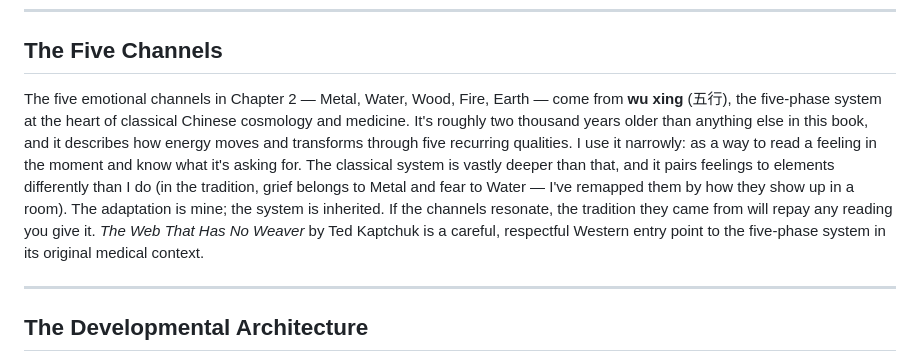
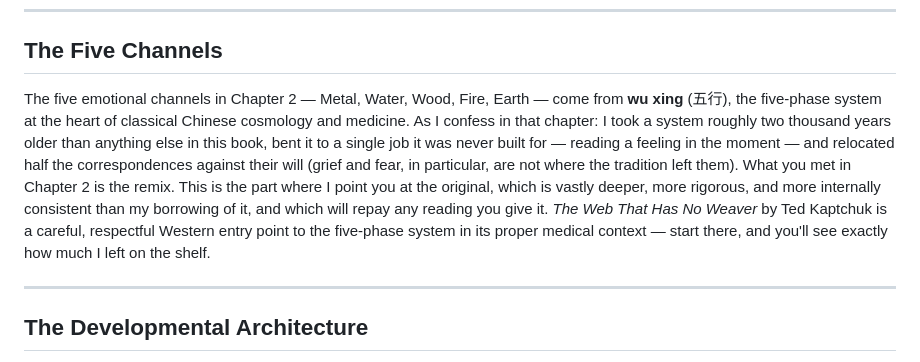
Before and after one commit to wendell-britt/mtgoa-manuscript, a Markdown page: appendices/ON_THE_SHOULDERS_OF.md, the part around the change. Drawn GitHub-style.

Commit message:
WB-3: match Appendix E five-channels entry to the chapter's self-aware tone
Knowing callback to the Ch2 confession ("the remix," "relocated against
their will," "how much I left on the shelf") while keeping the real
further-reading payload (Kaptchuk, The Web That Has No Weaver).

Co-Authored-By: Claude Opus 4.8 <noreply@anthropic.com>

```diff
--- a/appendices/ON_THE_SHOULDERS_OF.md
+++ b/appendices/ON_THE_SHOULDERS_OF.md
@@ -17,7 +17,7 @@ The method at the heart of this book — emotional alchemy, the conviction that
 
 ## The Five Channels
 
-The five emotional channels in Chapter 2 — Metal, Water, Wood, Fire, Earth — come from **wu xing** (五行), the five-phase system at the heart of classical Chinese cosmology and medicine. It's roughly two thousand years older than anything else in this book, and it describes how energy moves and transforms through five recurring qualities. I use it narrowly: as a way to read a feeling in the moment and know what it's asking for. The classical system is vastly deeper than that, and it pairs feelings to elements differently than I do (in the tradition, grief belongs to Metal and fear to Water — I've remapped them by how they show up in a room). The adaptation is mine; the system is inherited. If the channels resonate, the tradition they came from will repay any reading you give it. *The Web That Has No Weaver* by Ted Kaptchuk is a careful, respectful Western entry point to the five-phase system in its original medical context.
+The five emotional channels in Chapter 2 — Metal, Water, Wood, Fire, Earth — come from **wu xing** (五行), the five-phase system at the heart of classical Chinese cosmology and medicine. As I confess in that chapter: I took a system roughly two thousand years older than anything else in this book, bent it to a single job it was never built for — reading a feeling in the moment — and relocated half the correspondences against their will (grief and fear, in particular, are not where the tradition left them). What you met in Chapter 2 is the remix. This is the part where I point you at the original, which is vastly deeper, more rigorous, and more internally consistent than my borrowing of it, and which will repay any reading you give it. *The Web That Has No Weaver* by Ted Kaptchuk is a careful, respectful Western entry point to the five-phase system in its proper medical context — start there, and you'll see exactly how much I left on the shelf.
 
 ---
 
```
